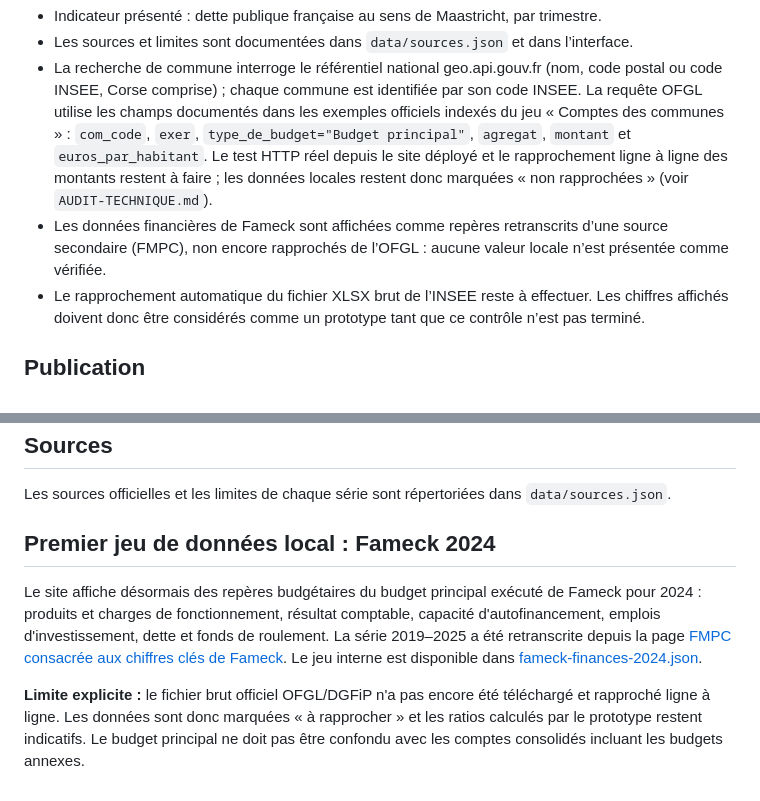
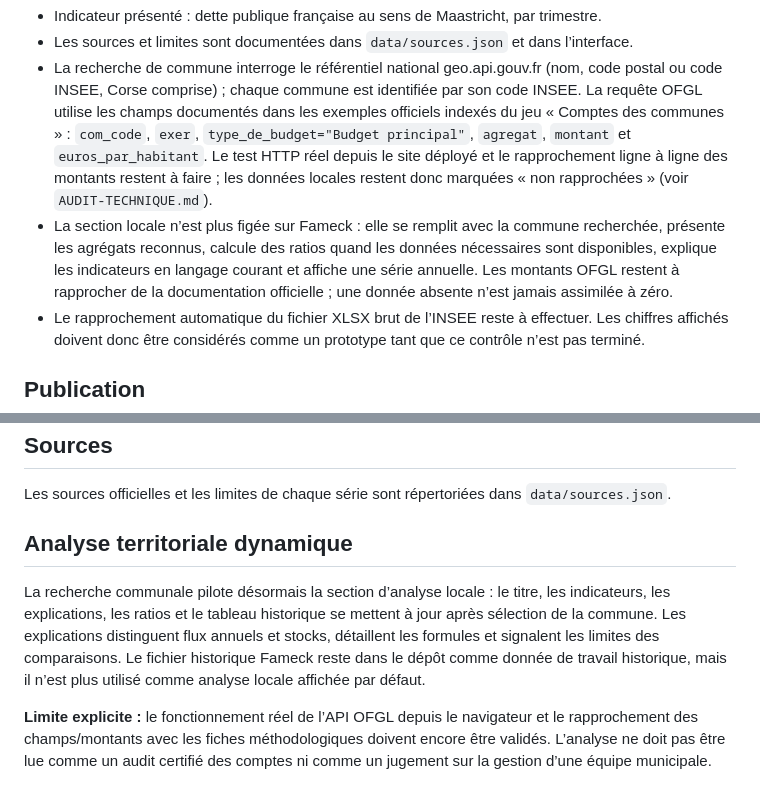
Before and after one commit to Tuzilucas/Citoyen, a Markdown page: README.md, 2 parts joined by grey strips. Drawn GitHub-style.

Commit message:
Documenter le fonctionnement dynamique de l’analyse territoriale

```diff
--- a/README.md
+++ b/README.md
@@ -15,7 +15,7 @@ La publication INSEE du 29 septembre 2026 indique qu’au T2 2026 la dette publi
 - Indicateur présenté : dette publique française au sens de Maastricht, par trimestre.
 - Les sources et limites sont documentées dans `data/sources.json` et dans l’interface.
 - La recherche de commune interroge le référentiel national geo.api.gouv.fr (nom, code postal ou code INSEE, Corse comprise) ; chaque commune est identifiée par son code INSEE. La requête OFGL utilise les champs documentés dans les exemples officiels indexés du jeu « Comptes des communes » : `com_code`, `exer`, `type_de_budget="Budget principal"`, `agregat`, `montant` et `euros_par_habitant`. Le test HTTP réel depuis le site déployé et le rapprochement ligne à ligne des montants restent à faire ; les données locales restent donc marquées « non rapprochées » (voir `AUDIT-TECHNIQUE.md`).
-- Les données financières de Fameck sont affichées comme repères retranscrits d’une source secondaire (FMPC), non encore rapprochés de l’OFGL : aucune valeur locale n’est présentée comme vérifiée.
+- La section locale n’est plus figée sur Fameck : elle se remplit avec la commune recherchée, présente les agrégats reconnus, calcule des ratios quand les données nécessaires sont disponibles, explique les indicateurs en langage courant et affiche une série annuelle. Les montants OFGL restent à rapprocher de la documentation officielle ; une donnée absente n’est jamais assimilée à zéro.
 - Le rapprochement automatique du fichier XLSX brut de l’INSEE reste à effectuer. Les chiffres affichés doivent donc être considérés comme un prototype tant que ce contrôle n’est pas terminé.
 
 ## Publication
@@ -39,8 +39,8 @@ Audit et plan de correction : `AUDIT-TECHNIQUE.md`.
 Les sources officielles et les limites de chaque série sont répertoriées dans `data/sources.json`.
 
 
-## Premier jeu de données local : Fameck 2024
+## Analyse territoriale dynamique
 
-Le site affiche désormais des repères budgétaires du budget principal exécuté de Fameck pour 2024 : produits et charges de fonctionnement, résultat comptable, capacité d'autofinancement, emplois d'investissement, dette et fonds de roulement. La série 2019–2025 a été retranscrite depuis la page [FMPC consacrée aux chiffres clés de Fameck](https://www.fmpc.fr/finances-locales/index.php?ido=20758). Le jeu interne est disponible dans [fameck-finances-2024.json](data/indicators/fameck-finances-2024.json).
+La recherche communale pilote désormais la section d’analyse locale : le titre, les indicateurs, les explications, les ratios et le tableau historique se mettent à jour après sélection de la commune. Les explications distinguent flux annuels et stocks, détaillent les formules et signalent les limites des comparaisons. Le fichier historique Fameck reste dans le dépôt comme donnée de travail historique, mais il n’est plus utilisé comme analyse locale affichée par défaut.
 
-**Limite explicite :** le fichier brut officiel OFGL/DGFiP n'a pas encore été téléchargé et rapproché ligne à ligne. Les données sont donc marquées « à rapprocher » et les ratios calculés par le prototype restent indicatifs. Le budget principal ne doit pas être confondu avec les comptes consolidés incluant les budgets annexes.
+**Limite explicite :** le fonctionnement réel de l’API OFGL depuis le navigateur et le rapprochement des champs/montants avec les fiches méthodologiques doivent encore être validés. L’analyse ne doit pas être lue comme un audit certifié des comptes ni comme un jugement sur la gestion d’une équipe municipale.
```
